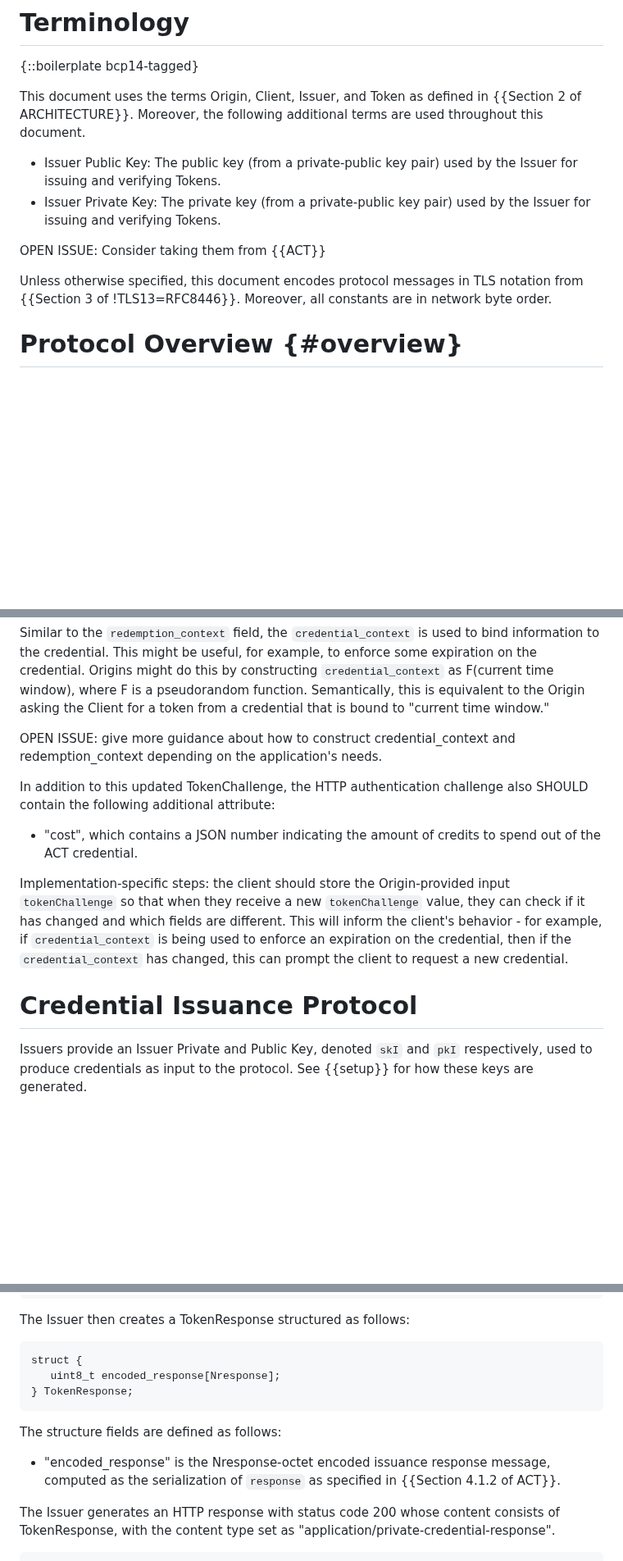
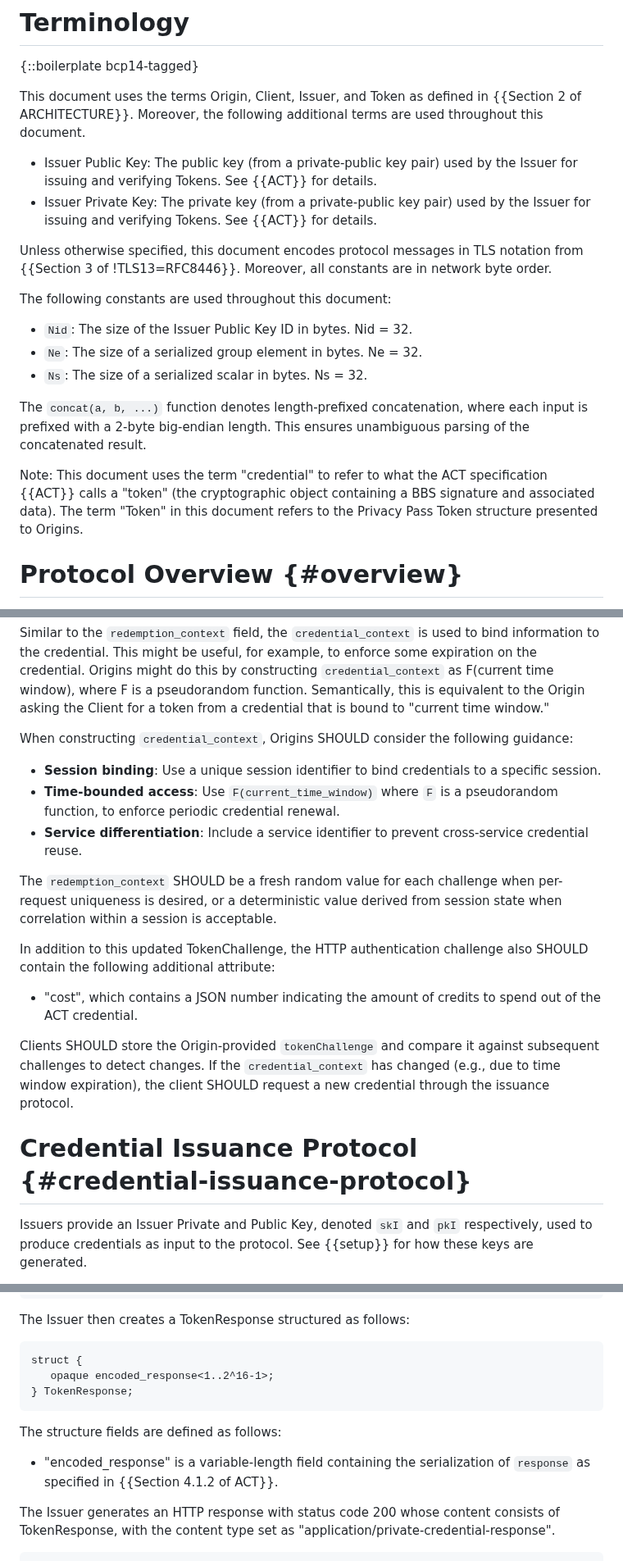
Before and after one commit to SamuelSchlesinger/draft-act, a Markdown page: draft-schlesinger-privacypass-act.md, 3 parts joined by grey strips. Shown at 82% size. Drawn GitHub-style; blank space fills up the shorter version.

```diff
--- a/draft-schlesinger-privacypass-act.md
+++ b/draft-schlesinger-privacypass-act.md
@@ -108,15 +107,28 @@ This document uses the terms Origin, Client, Issuer, and Token as defined in
 used throughout this document.
 
 - Issuer Public Key: The public key (from a private-public key pair) used by
-  the Issuer for issuing and verifying Tokens.
+  the Issuer for issuing and verifying Tokens. See {{ACT}} for details.
 - Issuer Private Key: The private key (from a private-public key pair) used by
-  the Issuer for issuing and verifying Tokens.
-
-OPEN ISSUE: Consider taking them from {{ACT}}
+  the Issuer for issuing and verifying Tokens. See {{ACT}} for details.
 
 Unless otherwise specified, this document encodes protocol messages in TLS
 notation from {{Section 3 of !TLS13=RFC8446}}. Moreover, all constants are in
 network byte order.
+
+The following constants are used throughout this document:
+
+- `Nid`: The size of the Issuer Public Key ID in bytes. Nid = 32.
+- `Ne`: The size of a serialized group element in bytes. Ne = 32.
+- `Ns`: The size of a serialized scalar in bytes. Ns = 32.
+
+The `concat(a, b, ...)` function denotes length-prefixed concatenation,
+where each input is prefixed with a 2-byte big-endian length. This ensures
+unambiguous parsing of the concatenated result.
+
+Note: This document uses the term "credential" to refer to what the ACT
+specification {{ACT}} calls a "token" (the cryptographic object containing a
+BBS signature and associated data). The term "Token" in this document refers
+to the Privacy Pass Token structure presented to Origins.
 
 # Protocol Overview {#overview}
 
@@ -381,7 +395,19 @@ as F(current time window), where F is a pseudorandom function. Semantically, thi
 equivalent to the Origin asking the Client for a token from a credential that is
 bound to "current time window."
 
-OPEN ISSUE: give more guidance about how to construct credential_context and redemption_context depending on the application's needs.
+When constructing `credential_context`, Origins SHOULD consider the following
+guidance:
+
+- **Session binding**: Use a unique session identifier to bind credentials
+  to a specific session.
+- **Time-bounded access**: Use `F(current_time_window)` where `F` is a
+  pseudorandom function, to enforce periodic credential renewal.
+- **Service differentiation**: Include a service identifier to prevent
+  cross-service credential reuse.
+
+The `redemption_context` SHOULD be a fresh random value for each challenge
+when per-request uniqueness is desired, or a deterministic value derived
+from session state when correlation within a session is acceptable.
 
 In addition to this updated TokenChallenge, the HTTP authentication challenge
 also SHOULD contain the following additional attribute:
@@ -389,9 +415,12 @@ also SHOULD contain the following additional attribute:
 - "cost", which contains a JSON number indicating the amount of credits to
   spend out of the ACT credential.
 
-Implementation-specific steps: the client should store the Origin-provided input `tokenChallenge` so that when they receive a new `tokenChallenge` value, they can check if it has changed and which fields are different. This will inform the client's behavior - for example, if `credential_context` is being used to enforce an expiration on the credential, then if the `credential_context` has changed, this can prompt the client to request a new credential.
+Clients SHOULD store the Origin-provided `tokenChallenge` and compare it
+against subsequent challenges to detect changes. If the `credential_context`
+has changed (e.g., due to time window expiration), the client SHOULD request
+a new credential through the issuance protocol.
 
-# Credential Issuance Protocol
+# Credential Issuance Protocol {#credential-issuance-protocol}
 
 Issuers provide an Issuer Private and Public Key, denoted `skI` and `pkI`
 respectively, used to produce credentials as input to the protocol. See {{setup}}
@@ -496,14 +525,14 @@ The Issuer then creates a TokenResponse structured as follows:
 
 ~~~
 struct {
-   uint8_t encoded_response[Nresponse];
+   opaque encoded_response<1..2^16-1>;
 } TokenResponse;
 ~~~
 
 The structure fields are defined as follows:
 
-- "encoded_response" is the Nresponse-octet encoded issuance response message, computed
-  as the serialization of `response` as specified in {{Section 4.1.2 of ACT}}.
+- "encoded_response" is a variable-length field containing the serialization
+  of `response` as specified in {{Section 4.1.2 of ACT}}.
 
 The Issuer generates an HTTP response with status code 200 whose content
 consists of TokenResponse, with the content type set as
```
Also changed, not shown: other parts of draft-schlesinger-privacypass-act.md (+22 -21 lines), draft-schlesinger-cfrg-act.md (+31 -26 lines).
